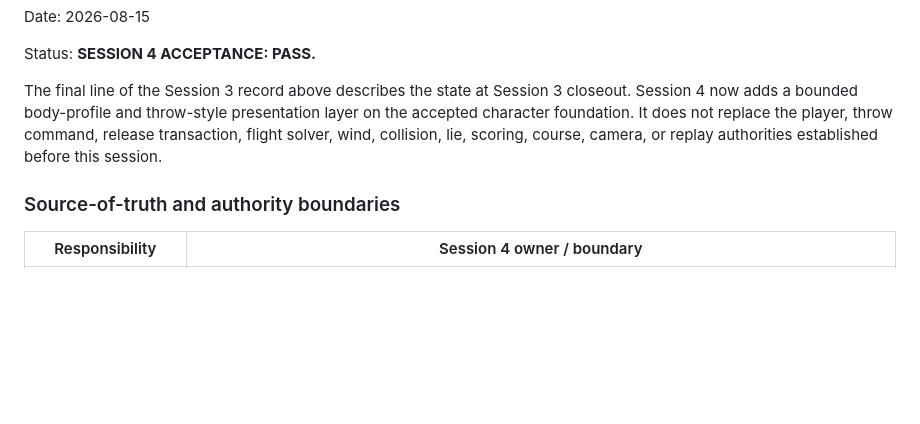
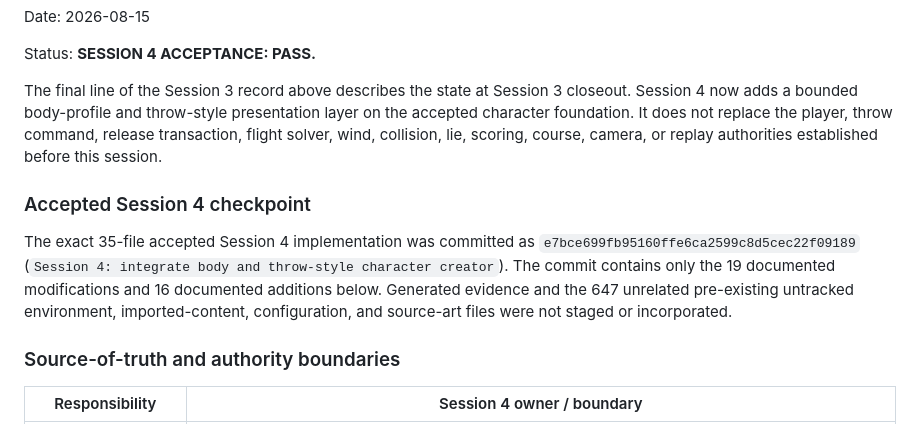
Before and after one commit to ridgemerkley2-web/Disc-Tour, a Markdown page: Docs/CODEX_CHARACTER_INTEGRATION_CHANGELOG.md, the part around the change. Rendered like a GitHub page; blank space fills up the shorter version.

Commit message:
Docs: record Session 4 checkpoint

```diff
--- a/Docs/CODEX_CHARACTER_INTEGRATION_CHANGELOG.md
+++ b/Docs/CODEX_CHARACTER_INTEGRATION_CHANGELOG.md
@@ -532,6 +532,10 @@ Status: **SESSION 4 ACCEPTANCE: PASS.**
 
 The final line of the Session 3 record above describes the state at Session 3 closeout. Session 4 now adds a bounded body-profile and throw-style presentation layer on the accepted character foundation. It does not replace the player, throw command, release transaction, flight solver, wind, collision, lie, scoring, course, camera, or replay authorities established before this session.
 
+### Accepted Session 4 checkpoint
+
+The exact 35-file accepted Session 4 implementation was committed as `e7bce699fb95160ffe6ca2599c8d5cec22f09189` (`Session 4: integrate body and throw-style character creator`). The commit contains only the 19 documented modifications and 16 documented additions below. Generated evidence and the 647 unrelated pre-existing untracked environment, imported-content, configuration, and source-art files were not staged or incorporated.
+
 ### Source-of-truth and authority boundaries
 
 | Responsibility | Session 4 owner / boundary |
```
